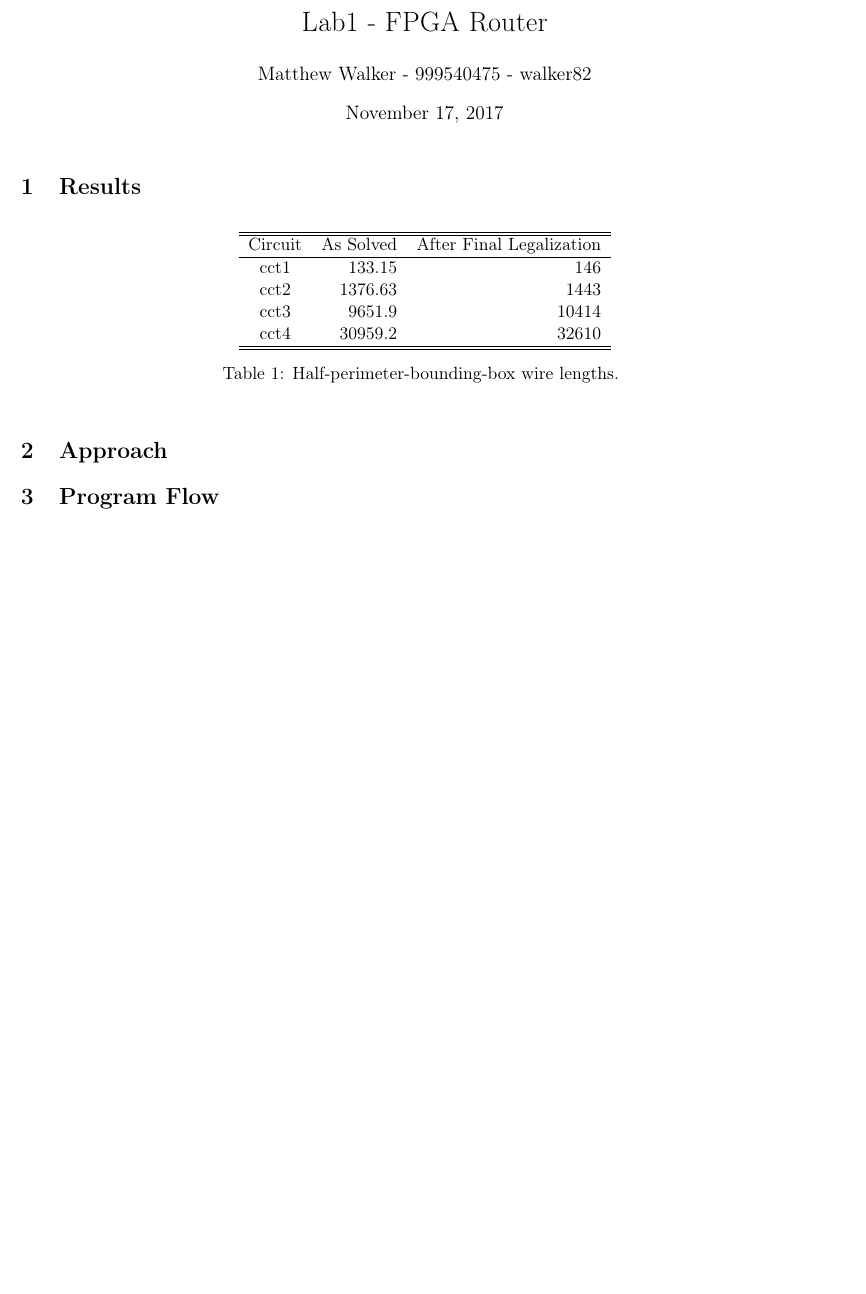
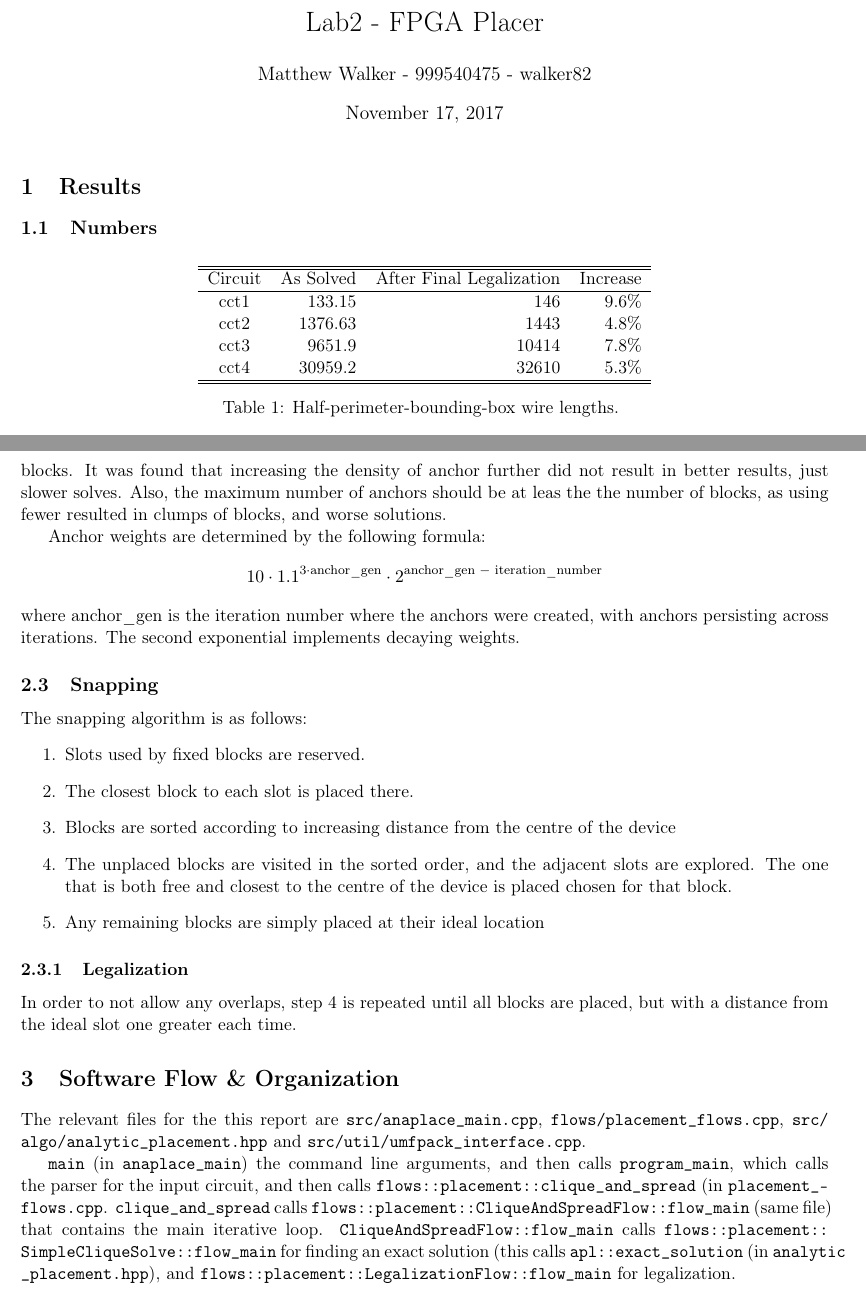
Before and after one commit to golvok/ECE1387-CAD_for_digital, a LaTeX document (lab2-placer.tex): part of page 1 of 2 before the commit and two parts of pages 1 and 2 of 3 after it, the two joined at a grey line, cut at the place of the change, the shorter picture padded with empty space. Compiled offline with pdfLaTeX.

Commit message:
finish lab2 report

```diff
--- a/lab2-placer.tex
+++ b/lab2-placer.tex
@@ -5,6 +5,7 @@
 \usepackage[utf8x]{inputenc}
 
 \usepackage{appendix}
+\usepackage{amsmath}
 \usepackage{cprotect}
 \usepackage{listings}
 \usepackage{float}
@@ -19,7 +20,7 @@
     frame=simple
 }
 
-\title{Lab1 - FPGA Router}
+\title{Lab2 - FPGA Placer}
 \author{Matthew Walker - 999540475 - walker82}
 \date{\today}
 
@@ -32,15 +33,16 @@
 \maketitle
 
 \section{Results}
+\subsection{Numbers}
 \begin{table}[ht]
-\centering\begin{tabular}{ c *2r}
+\centering\begin{tabular}{ c *3r}
 \hline\hline
-Circuit & As Solved & After Final Legalization \\
+Circuit & As Solved & After Final Legalization & Increase \\
 \hline
-cct1 & 133.15 & 146 \\
-cct2 & 1376.63 & 1443 \\
-cct3 & 9651.9 & 10414 \\
-cct4 & 30959.2 & 32610 \\
+cct1 & 133.15  & 146   & 9.6\% \\
+cct2 & 1376.63 & 1443  & 4.8\% \\
+cct3 & 9651.9  & 10414 & 7.8\% \\
+cct4 & 30959.2 & 32610 & 5.3\% \\
 \hline\hline
 \end{tabular}
 \caption{Half-perimeter-bounding-box wire lengths. \label{tab:hpbbwl}}
@@ -51,5 +59,26 @@ cct4 & 30959.2 & 32610 \\
+The method suggested in the handout is used. First the centroid of the to-be-placed blocks is found, then the centroid of each quarter is found, recursively, with the depth limited to the iteration number (initially 0, so no spreading) and to so that the total number of anchors is not more than 8 times the number of blocks. It was found that increasing the density of anchor further did not result in better results, just slower solves. Also, the maximum number of anchors should be at leas the the number of blocks, as using fewer resulted in clumps of blocks, and worse solutions.
 
-\section{Program Flow}
+Anchor weights are determined by the following formula:
+\[10 \cdot 1.1^{3\cdot\text{anchor_gen}} \cdot 2^{\text{anchor_gen } - \text{ iteration_number}}\]
+where anchor_gen is the iteration number where the anchors were created, with anchors persisting across iterations. The second exponential implements decaying weights.
+
+\subsection{Snapping}\label{sec:snapping}
+The snapping algorithm is as follows:
+\begin{enumerate}
+\item Slots used by fixed blocks are reserved.
+\item The closest block to each slot is placed there.
+\item Blocks are sorted according to increasing distance from the centre of the device
+\item The unplaced blocks are visited in the sorted order, and the adjacent slots are explored. The one that is both free and closest to the centre of the device is placed chosen for that block. \label{enum:explore-step}
+\item Any remaining blocks are simply placed at their ideal location
+\end{enumerate}
+
+\subsubsection{Legalization}\label{sec:legalization}
+In order to not allow any overlaps, step \ref{enum:explore-step} is repeated until all blocks are placed, but with a distance from the ideal slot one greater each time.
+
+\section{Software Flow \& Organization}\label{sec:prog-flow}
+The relevant files for the this report are \texttt{src/anaplace_main.cpp}, \texttt{flows/placement_flows.cpp}, \texttt{src/ algo/analytic_placement.hpp} and \texttt{src/util/umfpack_interface.cpp}.
+
+\texttt{main} (in \texttt{anaplace_main}) the command line arguments, and then calls \texttt{program_main}, which calls the parser for the input circuit, and then calls \texttt{flows::placement::clique_and_spread} (in \texttt{placement_flows.cpp}. \texttt{clique_and_spread} calls \texttt{flows::placement::CliqueAndSpreadFlow::flow_main} (same file) that contains the main iterative loop. \texttt{CliqueAndSpreadFlow::flow_main} calls \texttt{flows::placement:: SimpleCliqueSolve::flow_main} for finding an exact solution (this calls \texttt{apl::exact_solution} (in \texttt{analytic _placement.hpp}), and \texttt{flows::placement::LegalizationFlow::flow_main} for legalization.
 
 \clearpage
 \appendix
```
Also changed, not shown: lab2-placer.tex (6 more changed lines).
